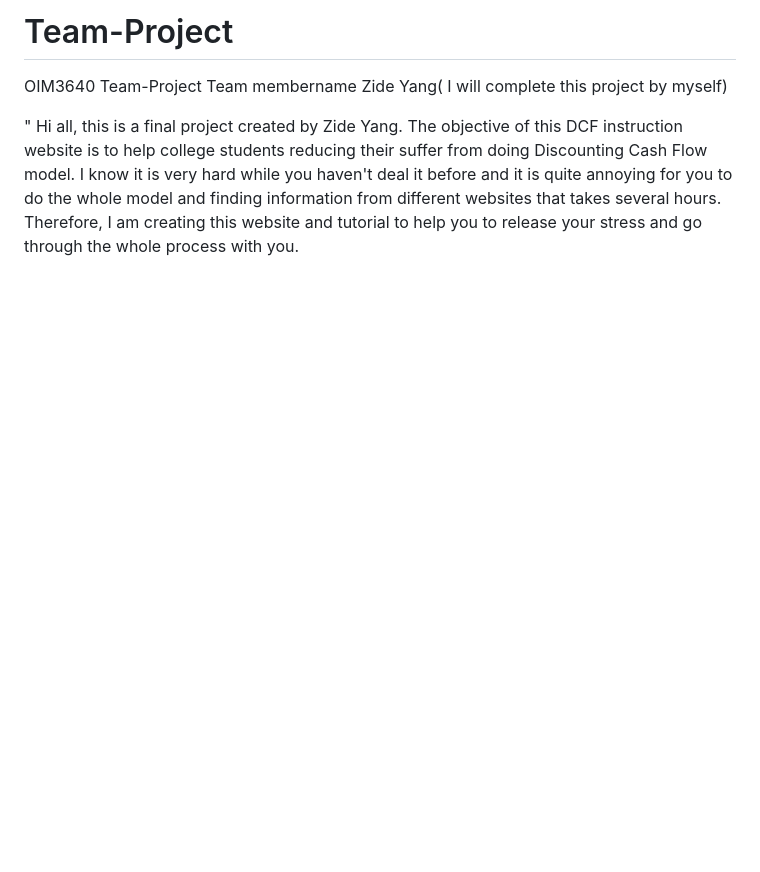
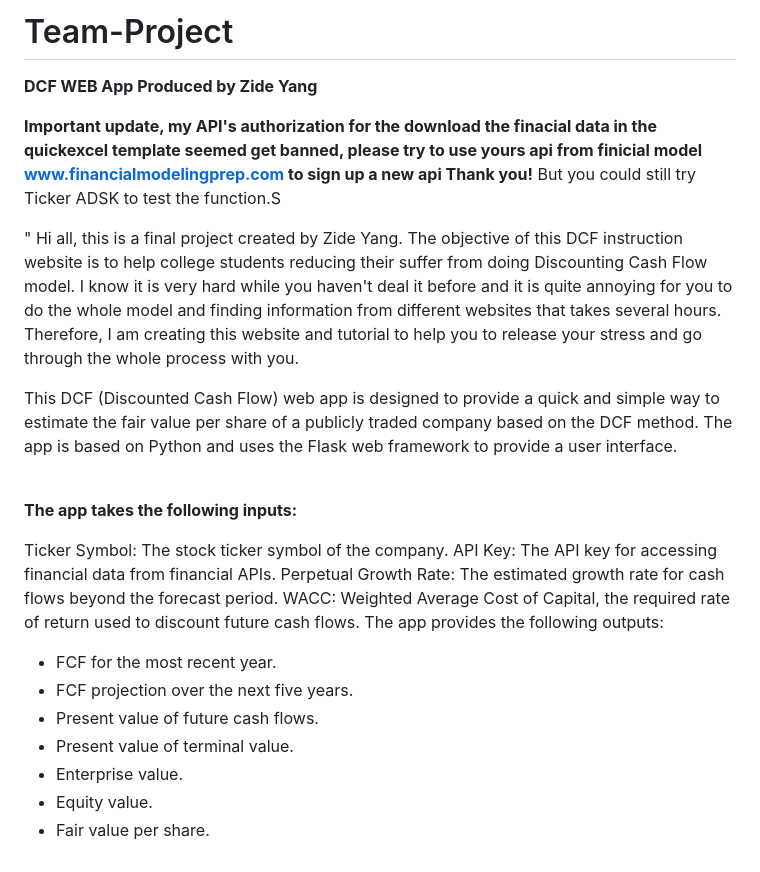
Before and after one commit to zyang223/Team-Project, a Markdown page: README.md, the part around the change printed below. GitHub-like rendering; blank space fills up the shorter version.

```diff
--- a/README.md
+++ b/README.md
@@ -1,6 +1,29 @@
-# Team-Project
-  OIM3640 Team-Project
-  Team membername
-  Zide Yang( I will complete this project by myself)
+  # Team-Project
 
-" Hi all, this is a final project created by Zide Yang. The objective of this DCF instruction website is to  help college students  reducing their suffer from  doing Discounting Cash Flow model. I know it is very hard while you haven't deal it before and it is quite annoying for you to do the whole model and finding information from different websites that takes several hours. Therefore, I am creating this website and tutorial to help you to release your stress and go through the whole process with you.
+  **DCF WEB App Produced by Zide Yang**
+
+  <span style="color:red">**Important update, my API's authorization for the download the finacial data in the quickexcel template seemed get banned, please try to use yours api from finicial model www.financialmodelingprep.com to sign up a new api Thank you!**</span> But you could still try Ticker ADSK to test the function.S
+
+  " Hi all, this is a final project created by Zide Yang. The objective of this DCF instruction website is to  help college students  reducing their suffer from  doing Discounting Cash Flow model. I know it is very hard while you haven't deal it before and it is quite annoying for you to do the whole model and finding information from different websites that takes several hours. Therefore, I am creating this website and tutorial to help you to release your stress and go through the whole process with you.
+
+  This DCF (Discounted Cash Flow) web app is designed to provide a quick and simple way to estimate the fair value per share of a publicly traded company based on the DCF method. The app is based on Python and uses the Flask web framework to provide a user interface.
+
+
+<br>
+
+  **The app takes the following inputs:**
+
+  Ticker Symbol: The stock ticker symbol of the company.
+  API Key: The API key for accessing financial data from financial APIs.
+  Perpetual Growth Rate: The estimated growth rate for cash flows beyond the forecast period.
+  WACC: Weighted Average Cost of Capital, the required rate of return used to discount future cash flows.
+  The app provides the following outputs:
+
+  + FCF for the most recent year.
+  + FCF projection over the next five years.
+  + Present value of future cash flows.
+  + Present value of terminal value.
+  + Enterprise value.
+  + Equity value.
+  + Fair value per share.
+
```
Also changed, not shown: other parts of README.md (+44 -0 lines), static/screenshotwallstreetprep.png (added), 2 other files.
